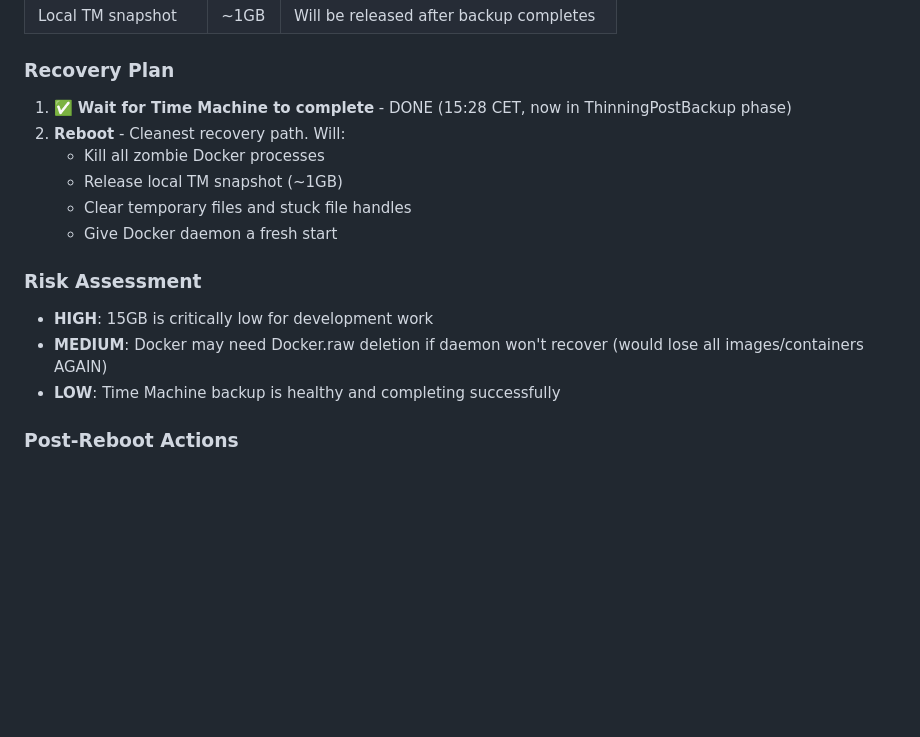
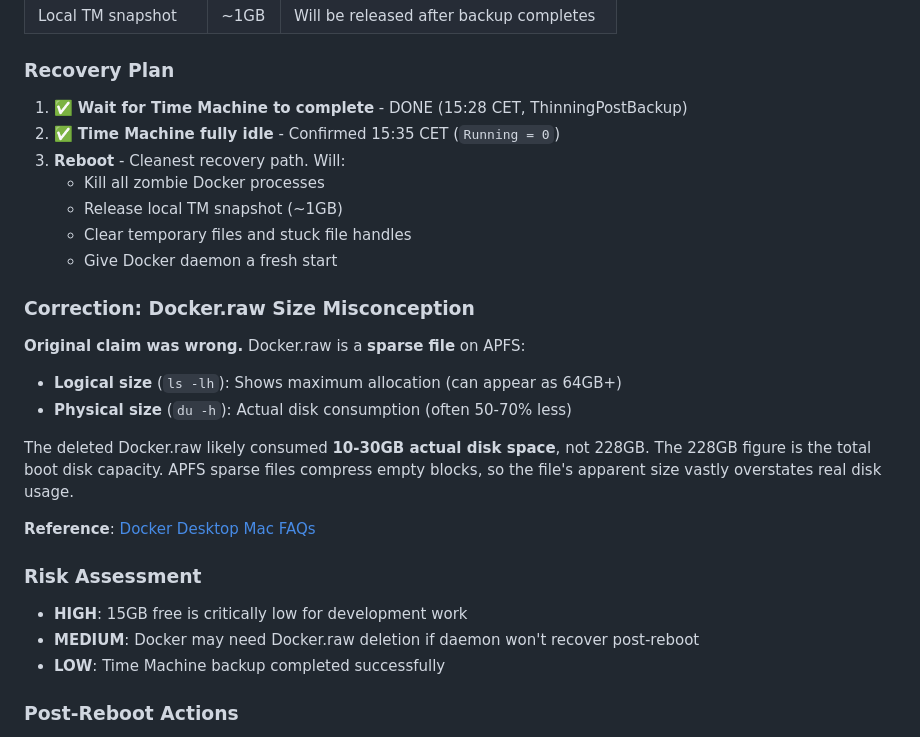
Before and after one commit to semikolon/system-sentinel, a Markdown page: docs/incident_reports/time_machine_error_92_ghost_backups_2026_01_15.md, the part around the change. Rendered like a GitHub page; blank space fills up the shorter version.

Commit message:
Correct Docker.raw size misconception in incident reports
- Docker.raw is an APFS sparse file (logical vs physical size)
- Actual disk consumption typically 50-70% of apparent size
- Time Machine backup + thinning confirmed complete
- Ready for reboot

Co-Authored-By: Claude Opus 4.5 <noreply@anthropic.com>

```diff
--- a/docs/incident_reports/time_machine_error_92_ghost_backups_2026_01_15.md
+++ b/docs/incident_reports/time_machine_error_92_ghost_backups_2026_01_15.md
@@ -65,17 +65,28 @@ sudo convmv -r -f utf8 -t utf8 --nfc --nfd --notest /Users
 | Local TM snapshot | ~1GB | Will be released after backup completes |
 
 ### Recovery Plan
-1. ✅ **Wait for Time Machine to complete** - DONE (15:28 CET, now in ThinningPostBackup phase)
-2. **Reboot** - Cleanest recovery path. Will:
+1. ✅ **Wait for Time Machine to complete** - DONE (15:28 CET, ThinningPostBackup)
+2. ✅ **Time Machine fully idle** - Confirmed 15:35 CET (`Running = 0`)
+3. **Reboot** - Cleanest recovery path. Will:
    - Kill all zombie Docker processes
    - Release local TM snapshot (~1GB)
    - Clear temporary files and stuck file handles
    - Give Docker daemon a fresh start
 
+### Correction: Docker.raw Size Misconception
+
+**Original claim was wrong.** Docker.raw is a **sparse file** on APFS:
+- **Logical size** (`ls -lh`): Shows maximum allocation (can appear as 64GB+)
+- **Physical size** (`du -h`): Actual disk consumption (often 50-70% less)
+
+The deleted Docker.raw likely consumed **10-30GB actual disk space**, not 228GB. The 228GB figure is the total boot disk capacity. APFS sparse files compress empty blocks, so the file's apparent size vastly overstates real disk usage.
+
+**Reference**: [Docker Desktop Mac FAQs](https://docs.docker.com/desktop/troubleshoot-and-support/faqs/macfaqs/)
+
 ### Risk Assessment
-- **HIGH**: 15GB is critically low for development work
-- **MEDIUM**: Docker may need Docker.raw deletion if daemon won't recover (would lose all images/containers AGAIN)
-- **LOW**: Time Machine backup is healthy and completing successfully
+- **HIGH**: 15GB free is critically low for development work
+- **MEDIUM**: Docker may need Docker.raw deletion if daemon won't recover post-reboot
+- **LOW**: Time Machine backup completed successfully
 
 ### Post-Reboot Actions
 1. Verify Docker Desktop launches cleanly
```
Also changed, not shown: docs/incident_reports/incident_report_docker_data_loss_2026_01_15.md (+2 -1 lines).
